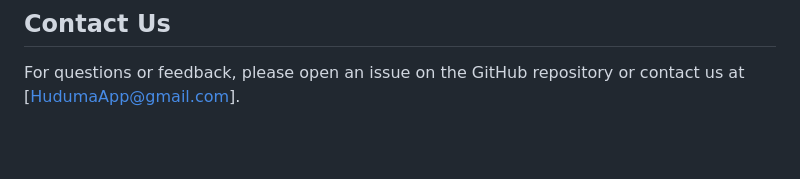
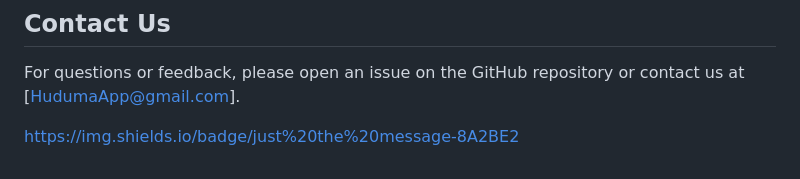
Before and after one commit to Winstone-Were/Huduma_app, a Markdown page: README.md, the part around the change. GitHub-like rendering; blank space fills up the shorter version.

```diff
--- a/README.md
+++ b/README.md
@@ -174,3 +174,5 @@ Firebase authentication may require additional configuration for certain provide
 ## Contact Us
 
 For questions or feedback, please open an issue on the GitHub repository or contact us at [HudumaApp@gmail.com].
+
+https://img.shields.io/badge/just%20the%20message-8A2BE2
```
